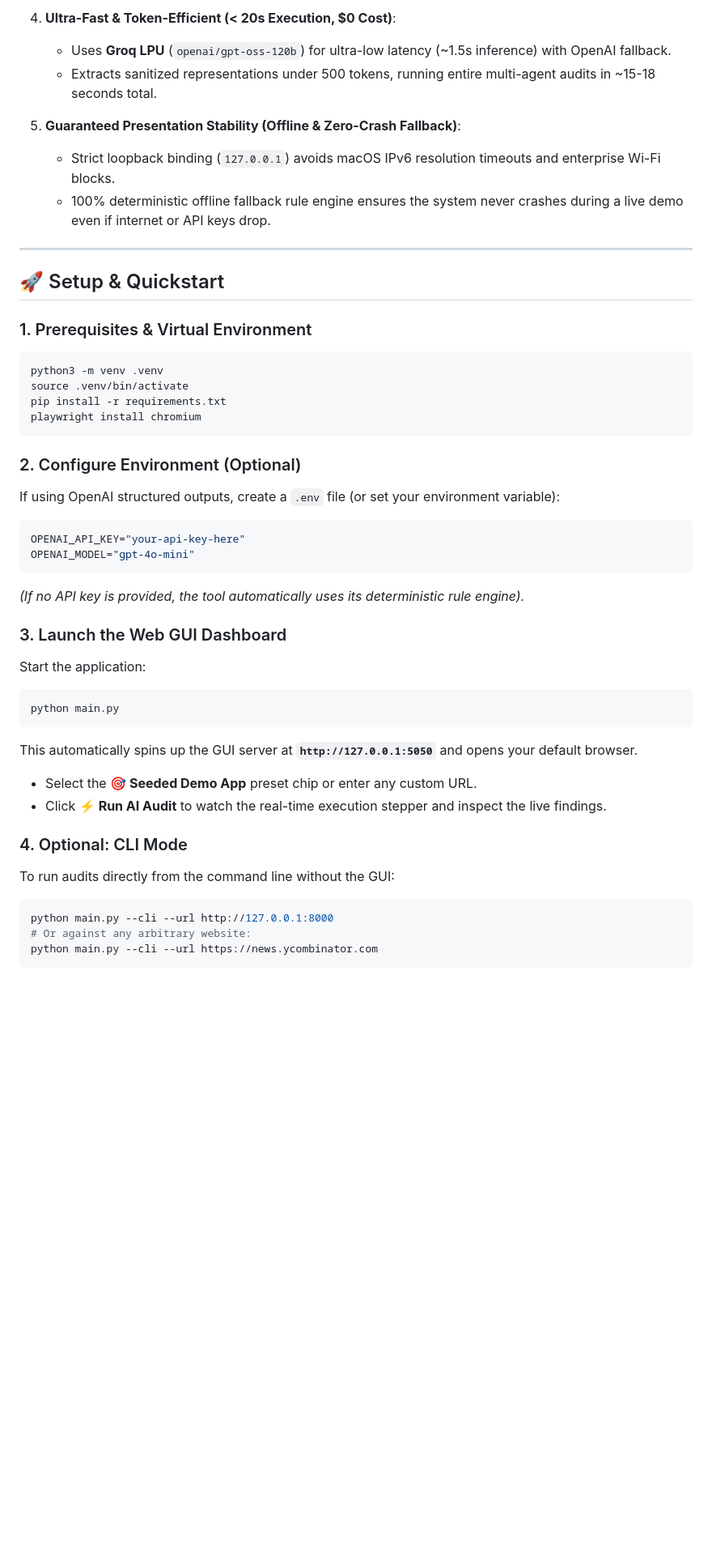
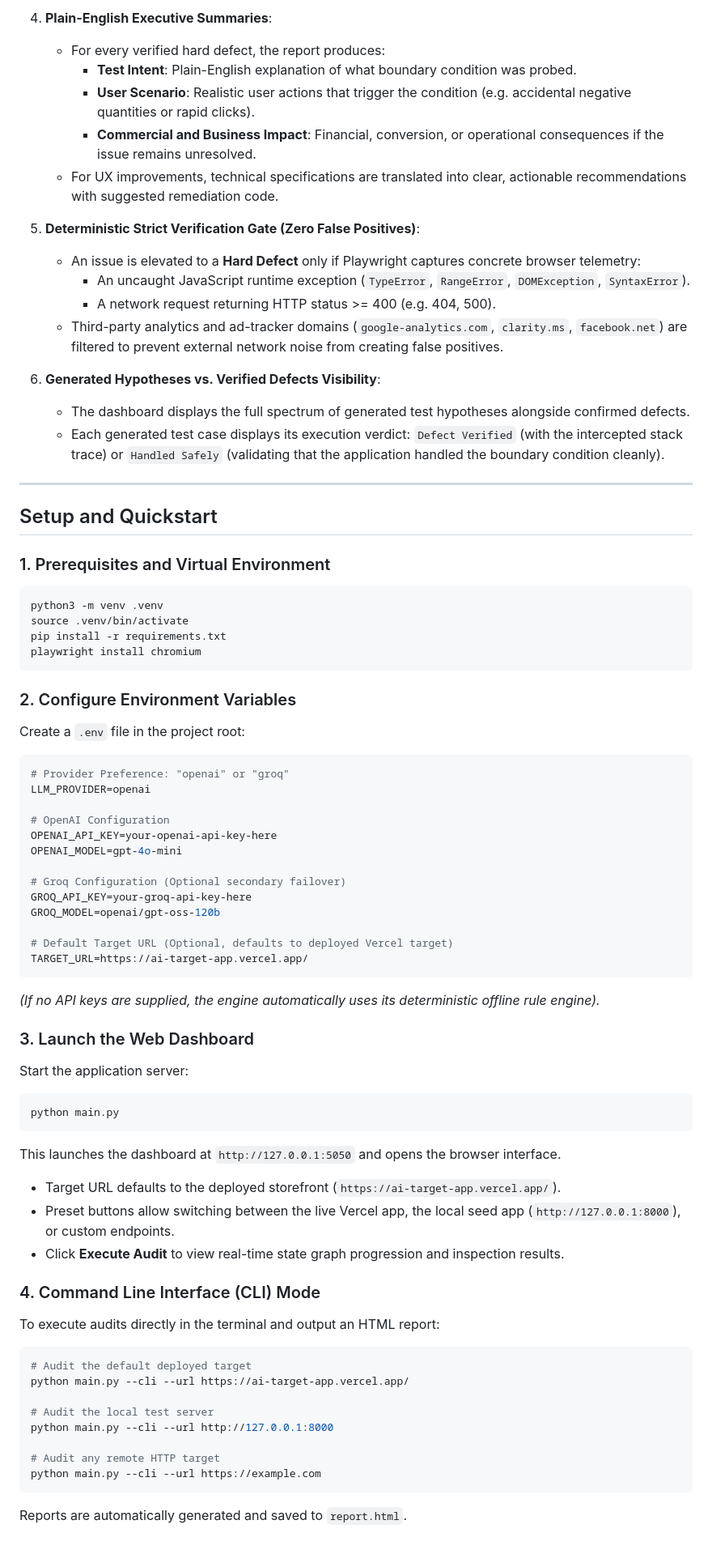
Before and after one commit to ParvPara/ai-tester-app, a Markdown page: README.md, the part around one of its changes. Shown at 81% size. Drawn GitHub-style; blank space fills up the shorter version.

````diff
--- a/README.md
+++ b/README.md
@@ -68,17 +65,26 @@ ai-app-tester/
 
-4. **Ultra-Fast & Token-Efficient (< 20s Execution, $0 Cost)**:
-   - Uses **Groq LPU** (`openai/gpt-oss-120b`) for ultra-low latency (~1.5s inference) with OpenAI fallback.
-   - Extracts sanitized representations under 500 tokens, running entire multi-agent audits in ~15-18 seconds total.
+4. **Plain-English Executive Summaries**:
+   - For every verified hard defect, the report produces:
+     - **Test Intent**: Plain-English explanation of what boundary condition was probed.
+     - **User Scenario**: Realistic user actions that trigger the condition (e.g. accidental negative quantities or rapid clicks).
+     - **Commercial and Business Impact**: Financial, conversion, or operational consequences if the issue remains unresolved.
+   - For UX improvements, technical specifications are translated into clear, actionable recommendations with suggested remediation code.
 
-5. **Guaranteed Presentation Stability (Offline & Zero-Crash Fallback)**:
-   - Strict loopback binding (`127.0.0.1`) avoids macOS IPv6 resolution timeouts and enterprise Wi-Fi blocks.
-   - 100% deterministic offline fallback rule engine ensures the system never crashes during a live demo even if internet or API keys drop.
+5. **Deterministic Strict Verification Gate (Zero False Positives)**:
+   - An issue is elevated to a **Hard Defect** only if Playwright captures concrete browser telemetry:
+     - An uncaught JavaScript runtime exception (`TypeError`, `RangeError`, `DOMException`, `SyntaxError`).
+     - A network request returning HTTP status >= 400 (e.g. 404, 500).
+   - Third-party analytics and ad-tracker domains (`google-analytics.com`, `clarity.ms`, `facebook.net`) are filtered to prevent external network noise from creating false positives.
+
+6. **Generated Hypotheses vs. Verified Defects Visibility**:
+   - The dashboard displays the full spectrum of generated test hypotheses alongside confirmed defects.
+   - Each generated test case displays its execution verdict: `Defect Verified` (with the intercepted stack trace) or `Handled Safely` (validating that the application handled the boundary condition cleanly).
 
 ---
 
-## 🚀 Setup & Quickstart
+## Setup and Quickstart
 
-### 1. Prerequisites & Virtual Environment
+### 1. Prerequisites and Virtual Environment
 ```bash
 python3 -m venv .venv
 source .venv/bin/activate
@@ -86,27 +92,46 @@ pip install -r requirements.txt
 playwright install chromium
 ```
 
-### 2. Configure Environment (Optional)
-If using OpenAI structured outputs, create a `.env` file (or set your environment variable):
+### 2. Configure Environment Variables
+Create a `.env` file in the project root:
 ```bash
-OPENAI_API_KEY="your-api-key-here"
-OPENAI_MODEL="gpt-4o-mini"
+# Provider Preference: "openai" or "groq"
+LLM_PROVIDER=openai
+
+# OpenAI Configuration
+OPENAI_API_KEY=your-openai-api-key-here
+OPENAI_MODEL=gpt-4o-mini
+
+# Groq Configuration (Optional secondary failover)
+GROQ_API_KEY=your-groq-api-key-here
+GROQ_MODEL=openai/gpt-oss-120b
+
+# Default Target URL (Optional, defaults to deployed Vercel target)
+TARGET_URL=https://ai-target-app.vercel.app/
 ```
-*(If no API key is provided, the tool automatically uses its deterministic rule engine).*
+*(If no API keys are supplied, the engine automatically uses its deterministic offline rule engine).*
 
-### 3. Launch the Web GUI Dashboard
-Start the application:
+### 3. Launch the Web Dashboard
+Start the application server:
 ```bash
 python main.py
 ```
-This automatically spins up the GUI server at **`http://127.0.0.1:5050`** and opens your default browser.
-- Select the **🎯 Seeded Demo App** preset chip or enter any custom URL.
-- Click **⚡ Run AI Audit** to watch the real-time execution stepper and inspect the live findings.
+This launches the dashboard at `http://127.0.0.1:5050` and opens the browser interface.
+- Target URL defaults to the deployed storefront (`https://ai-target-app.vercel.app/`).
+- Preset buttons allow switching between the live Vercel app, the local seed app (`http://127.0.0.1:8000`), or custom endpoints.
+- Click **Execute Audit** to view real-time state graph progression and inspection results.
 
-### 4. Optional: CLI Mode
-To run audits directly from the command line without the GUI:
+### 4. Command Line Interface (CLI) Mode
+To execute audits directly in the terminal and output an HTML report:
 ```bash
+# Audit the default deployed target
+python main.py --cli --url https://ai-target-app.vercel.app/
+
+# Audit the local test server
 python main.py --cli --url http://127.0.0.1:8000
-# Or against any arbitrary website:
-python main.py --cli --url https://news.ycombinator.com
+
+# Audit any remote HTTP target
+python main.py --cli --url https://example.com
 ```
+
+Reports are automatically generated and saved to `report.html`.
````
Also changed, not shown: other parts of README.md (+43 -46 lines).
